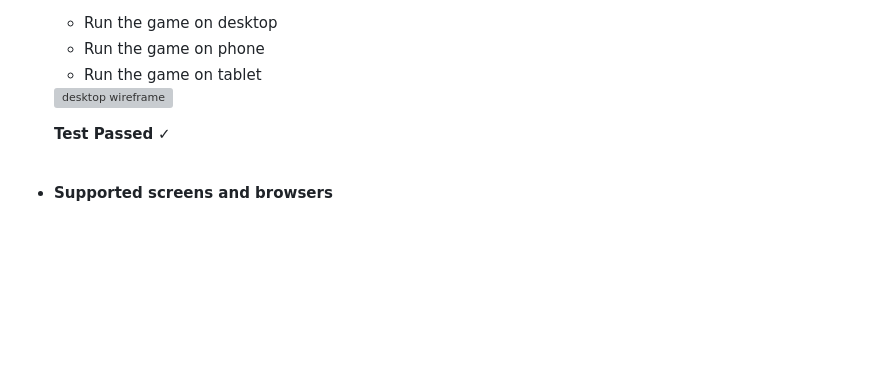
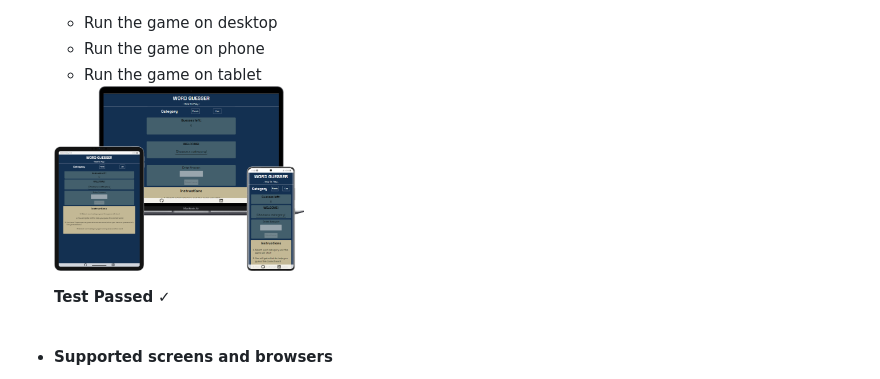
Before and after one commit to Stojj2/Portfolio-Project-2, a Markdown page: README.md, the part around the change. GitHub-like rendering; blank space fills up the shorter version; grey boxes are pictures that could not be loaded.

Commit message:
Final commit, documenting the last in README.md file

```diff
--- a/README.md
+++ b/README.md
@@ -132,7 +132,7 @@ Word Guesser is a word game that aims to make the user learn new things in diffe
      - Run the game on phone
      - Run the game on tablet
 
-     <img src="docs/responsive-design.png" alt="desktop wireframe" width="250"/>
+     <img src="docs/responsive-design-3-devices.png" alt="desktop wireframe" width="250"/>
 
       **Test Passed** ✓
 <br><br>
```
